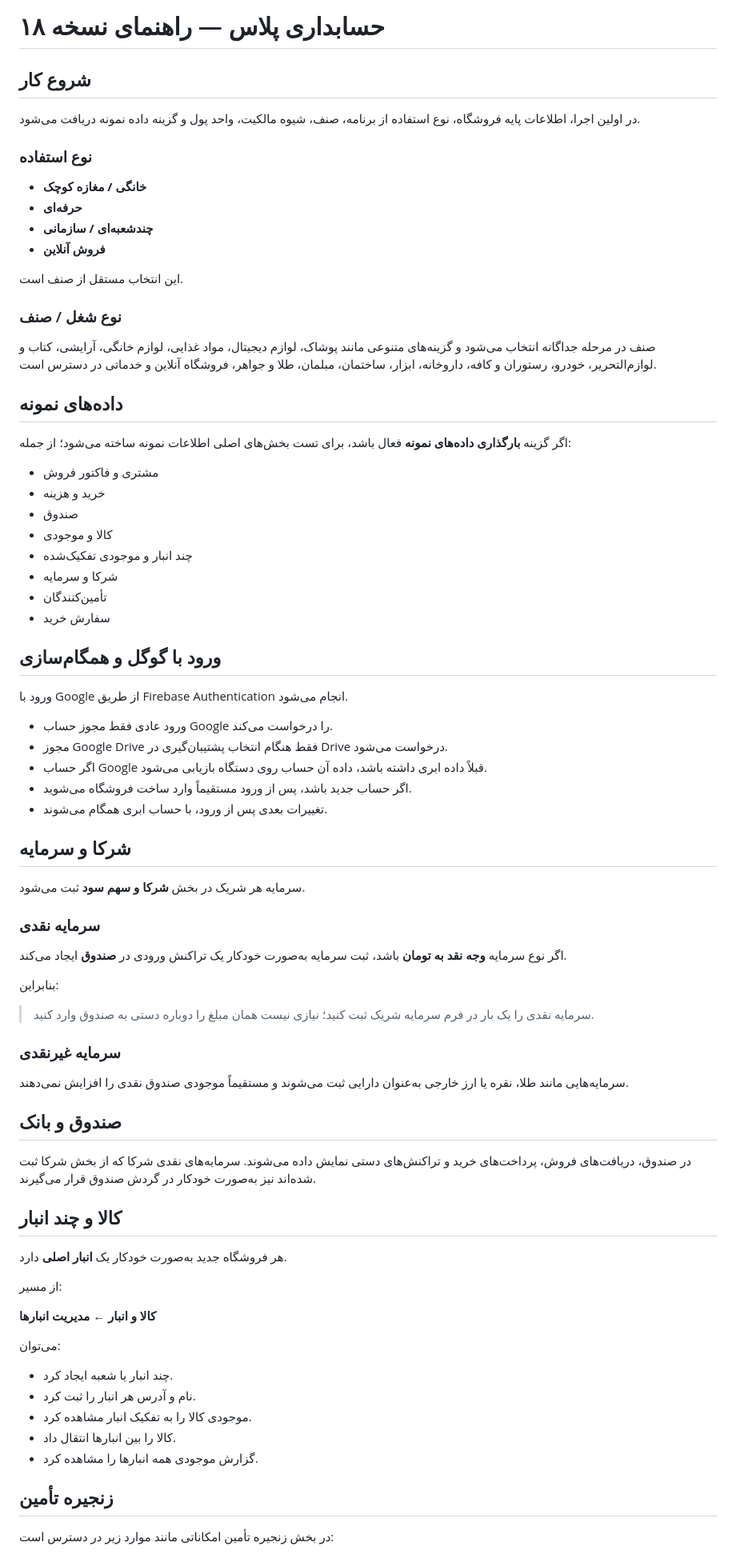
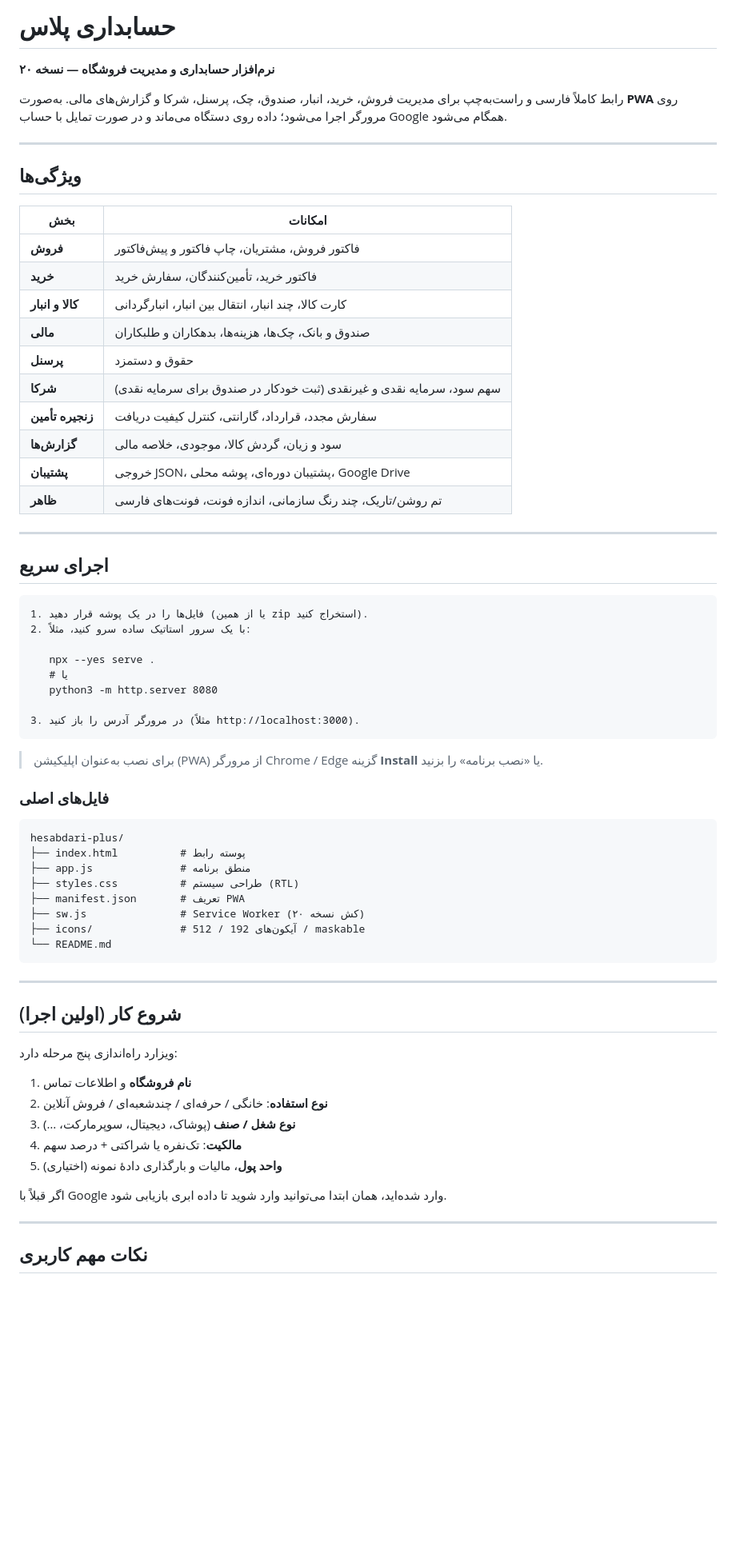
Before and after one commit to mehrdad2200/Hesabdari-plus, a Markdown page: README.md, the part around one of its changes. Shown at 80% size. Rendered like a GitHub page; blank space fills up the shorter version.

````diff
--- a/README.md
+++ b/README.md
@@ -1,71 +1,71 @@
-# حسابداری پلاس — راهنمای نسخه ۱۸
+# حسابداری پلاس
 
-## شروع کار
-در اولین اجرا، اطلاعات پایه فروشگاه، نوع استفاده از برنامه، صنف، شیوه مالکیت، واحد پول و گزینه داده نمونه دریافت می‌شود.
+**نرم‌افزار حسابداری و مدیریت فروشگاه — نسخه ۲۰**
 
-### نوع استفاده
-- **خانگی / مغازه کوچک**
-- **حرفه‌ای**
-- **چندشعبه‌ای / سازمانی**
-- **فروش آنلاین**
+رابط کاملاً فارسی و راست‌به‌چپ برای مدیریت فروش، خرید، انبار، صندوق، چک، پرسنل، شرکا و گزارش‌های مالی. به‌صورت **PWA** روی مرورگر اجرا می‌شود؛ داده روی دستگاه می‌ماند و در صورت تمایل با حساب Google همگام می‌شود.
 
-این انتخاب مستقل از صنف است.
+---
 
-### نوع شغل / صنف
-صنف در مرحله جداگانه انتخاب می‌شود و گزینه‌های متنوعی مانند پوشاک، لوازم دیجیتال، مواد غذایی، لوازم خانگی، آرایشی، کتاب و لوازم‌التحریر، خودرو، رستوران و کافه، داروخانه، ابزار، ساختمان، مبلمان، طلا و جواهر، فروشگاه آنلاین و خدماتی در دسترس است.
+## ویژگی‌ها
 
-## داده‌های نمونه
-اگر گزینه **بارگذاری داده‌های نمونه** فعال باشد، برای تست بخش‌های اصلی اطلاعات نمونه ساخته می‌شود؛ از جمله:
+| بخش | امکانات |
+| --- | --- |
+| **فروش** | فاکتور فروش، مشتریان، چاپ فاکتور و پیش‌فاکتور |
+| **خرید** | فاکتور خرید، تأمین‌کنندگان، سفارش خرید |
+| **کالا و انبار** | کارت کالا، چند انبار، انتقال بین انبار، انبارگردانی |
+| **مالی** | صندوق و بانک، چک‌ها، هزینه‌ها، بدهکاران و طلبکاران |
+| **پرسنل** | حقوق و دستمزد |
+| **شرکا** | سهم سود، سرمایه نقدی و غیرنقدی (ثبت خودکار در صندوق برای سرمایه نقدی) |
+| **زنجیره تأمین** | سفارش مجدد، قرارداد، گارانتی، کنترل کیفیت دریافت |
+| **گزارش‌ها** | سود و زیان، گردش کالا، موجودی، خلاصه مالی |
+| **پشتیبان** | خروجی JSON، پشتیبان دوره‌ای، پوشه محلی، Google Drive |
+| **ظاهر** | تم روشن/تاریک، چند رنگ سازمانی، اندازه فونت، فونت‌های فارسی |
 
-- مشتری و فاکتور فروش
-- خرید و هزینه
-- صندوق
-- کالا و موجودی
-- چند انبار و موجودی تفکیک‌شده
-- شرکا و سرمایه
-- تأمین‌کنندگان
-- سفارش خرید
+---
 
-## ورود با گوگل و همگام‌سازی
-ورود با Google از طریق Firebase Authentication انجام می‌شود.
+## اجرای سریع
 
-- ورود عادی فقط مجوز حساب Google را درخواست می‌کند.
-- مجوز Google Drive فقط هنگام انتخاب پشتیبان‌گیری در Drive درخواست می‌شود.
-- اگر حساب Google قبلاً داده ابری داشته باشد، داده آن حساب روی دستگاه بازیابی می‌شود.
-- اگر حساب جدید باشد، پس از ورود مستقیماً وارد ساخت فروشگاه می‌شوید.
-- تغییرات بعدی پس از ورود، با حساب ابری همگام می‌شوند.
+```text
+1. فایل‌ها را در یک پوشه قرار دهید (یا از همین zip استخراج کنید).
+2. با یک سرور استاتیک ساده سرو کنید، مثلاً:
 
-## شرکا و سرمایه
-سرمایه هر شریک در بخش **شرکا و سهم سود** ثبت می‌شود.
+   npx --yes serve .
+   # یا
+   python3 -m http.server 8080
 
-### سرمایه نقدی
-اگر نوع سرمایه **وجه نقد به تومان** باشد، ثبت سرمایه به‌صورت خودکار یک تراکنش ورودی در **صندوق** ایجاد می‌کند.
+3. در مرورگر آدرس را باز کنید (مثلاً http://localhost:3000).
+```
 
-بنابراین:
+> برای نصب به‌عنوان اپلیکیشن (PWA) از مرورگر Chrome / Edge گزینه **Install** یا «نصب برنامه» را بزنید.
 
-> سرمایه نقدی را یک بار در فرم سرمایه شریک ثبت کنید؛ نیازی نیست همان مبلغ را دوباره دستی به صندوق وارد کنید.
+### فایل‌های اصلی
 
-### سرمایه غیرنقدی
-سرمایه‌هایی مانند طلا، نقره یا ارز خارجی به‌عنوان دارایی ثبت می‌شوند و مستقیماً موجودی صندوق نقدی را افزایش نمی‌دهند.
+```text
+hesabdari-plus/
+├── index.html          # پوسته رابط
+├── app.js              # منطق برنامه
+├── styles.css          # طراحی سیستم (RTL)
+├── manifest.json       # تعریف PWA
+├── sw.js               # Service Worker (کش نسخه ۲۰)
+├── icons/              # آیکون‌های 192 / 512 / maskable
+└── README.md
+```
 
-## صندوق و بانک
-در صندوق، دریافت‌های فروش، پرداخت‌های خرید و تراکنش‌های دستی نمایش داده می‌شوند. سرمایه‌های نقدی شرکا که از بخش شرکا ثبت شده‌اند نیز به‌صورت خودکار در گردش صندوق قرار می‌گیرند.
+---
 
-## کالا و چند انبار
-هر فروشگاه جدید به‌صورت خودکار یک **انبار اصلی** دارد.
+## شروع کار (اولین اجرا)
 
-از مسیر:
+ویزارد راه‌اندازی پنج مرحله دارد:
 
-**کالا و انبار ← مدیریت انبارها**
+1. **نام فروشگاه** و اطلاعات تماس
+2. **نوع استفاده**: خانگی / حرفه‌ای / چندشعبه‌ای / فروش آنلاین
+3. **نوع شغل / صنف** (پوشاک، دیجیتال، سوپرمارکت، …)
+4. **مالکیت**: تک‌نفره یا شراکتی + درصد سهم
+5. **واحد پول**، مالیات و بارگذاری دادهٔ نمونه (اختیاری)
 
-می‌توان:
+اگر قبلاً با Google وارد شده‌اید، همان ابتدا می‌توانید وارد شوید تا داده ابری بازیابی شود.
 
-- چند انبار یا شعبه ایجاد کرد.
-- نام و آدرس هر انبار را ثبت کرد.
-- موجودی کالا را به تفکیک انبار مشاهده کرد.
-- کالا را بین انبارها انتقال داد.
-- گزارش موجودی همه انبارها را مشاهده کرد.
+---
 
-## زنجیره تأمین
-در بخش زنجیره تأمین امکاناتی مانند موارد زیر در دسترس است:
+## نکات مهم کاربری
 
````
Also changed, not shown: other parts of README.md (+71 -33 lines).
